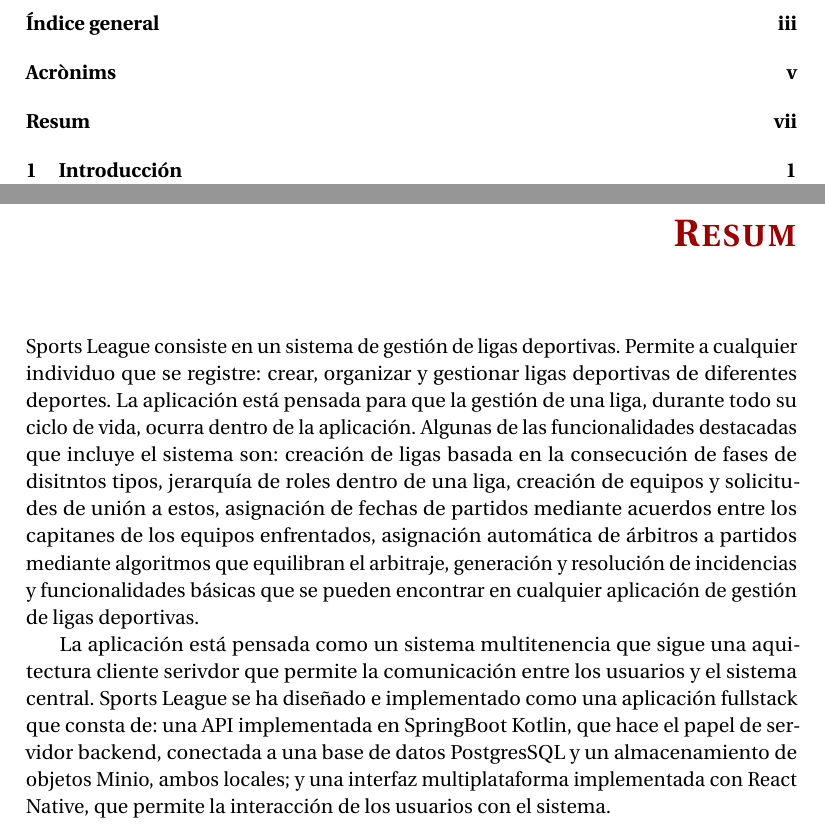
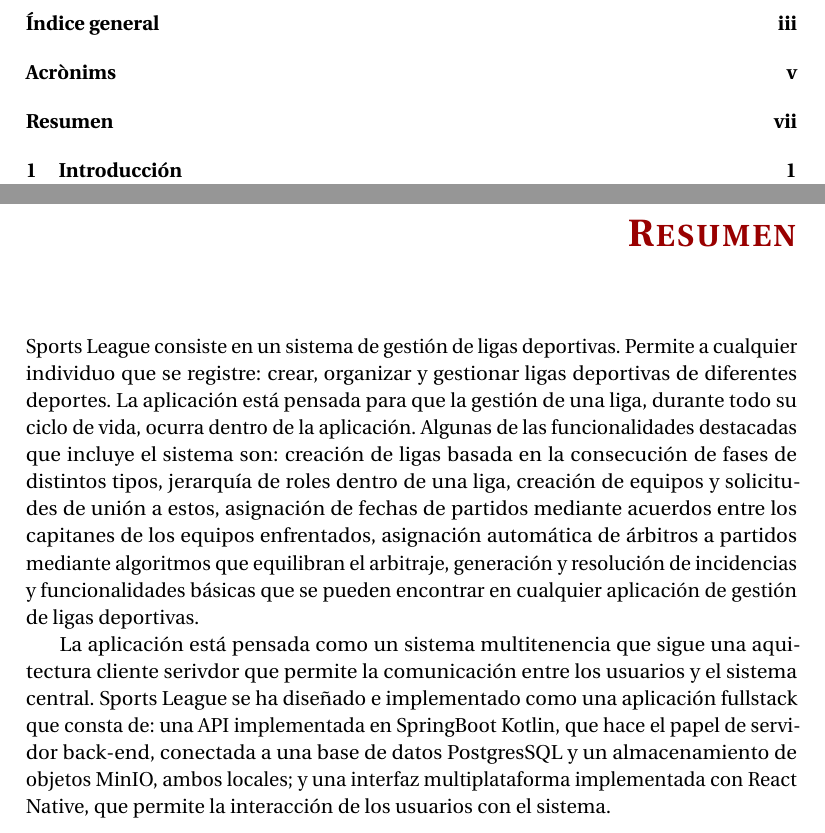
Before and after one commit to Carlgm-18/sports-league-paper, a LaTeX thesis (MemoriaTFG.tex, which reads Resum.tex): two parts of pages 7 and 11 of 45, joined at a grey line, cut so that both start at the same text. Compiled offline with pdfLaTeX.

Commit message:
fix: end spanish abstract

```diff
--- a/Resum.tex
+++ b/Resum.tex
@@ -1,7 +1,11 @@
 %!TeX root=MemoriaTFG.tex
 
-\chapter{Resum}
+% TODO: Apply styles
+\chapter{Resumen}
 
-Sports League consiste en un sistema de gestión de ligas deportivas. Permite a cualquier individuo que se registre: crear, organizar y gestionar ligas deportivas de diferentes deportes. La aplicación está pensada para que la gestión de una liga, durante todo su ciclo de vida, ocurra dentro de la aplicación. Algunas de las funcionalidades destacadas que incluye el sistema son: creación de ligas basada en la consecución de fases de disitntos tipos, jerarquía de roles dentro de una liga, creación de equipos y solicitudes de unión a estos, asignación de fechas de partidos mediante acuerdos entre los capitanes de los equipos enfrentados, asignación automática de árbitros a partidos mediante algoritmos que equilibran el arbitraje, generación y resolución de incidencias y funcionalidades básicas que se pueden encontrar en cualquier aplicación de gestión de ligas deportivas.
+Sports League consiste en un sistema de gestión de ligas deportivas. Permite a cualquier individuo que se registre: crear, organizar y gestionar ligas deportivas de diferentes deportes. La aplicación está pensada para que la gestión de una liga, durante todo su ciclo de vida, ocurra dentro de la aplicación. Algunas de las funcionalidades destacadas que incluye el sistema son: creación de ligas basada en la consecución de fases de distintos tipos, jerarquía de roles dentro de una liga, creación de equipos y solicitudes de unión a estos, asignación de fechas de partidos mediante acuerdos entre los capitanes de los equipos enfrentados, asignación automática de árbitros a partidos mediante algoritmos que equilibran el arbitraje, generación y resolución de incidencias y funcionalidades básicas que se pueden encontrar en cualquier aplicación de gestión de ligas deportivas.
 
-La aplicación está pensada como un sistema multitenencia que sigue una aquitectura cliente serivdor que permite la comunicación entre los usuarios y el sistema central. Sports League se ha diseñado e implementado como una aplicación fullstack que consta de: una API implementada en SpringBoot Kotlin, que hace el papel de servidor backend, conectada a una base de datos PostgresSQL y un almacenamiento de objetos Minio, ambos locales; y una interfaz multiplataforma implementada con React Native, que permite la interacción de los usuarios con el sistema.
+La aplicación está pensada como un sistema multitenencia que sigue una aquitectura cliente serivdor que permite la comunicación entre los usuarios y el sistema central. Sports League se ha diseñado e implementado como una aplicación fullstack que consta de: una API implementada en SpringBoot Kotlin, que hace el papel de servidor back-end, conectada a una base de datos PostgresSQL y un almacenamiento de objetos MinIO, ambos locales; y una interfaz multiplataforma implementada con React Native, que permite la interacción de los usuarios con el sistema.
+
+
+% TODO: write abstract in catalan
```
